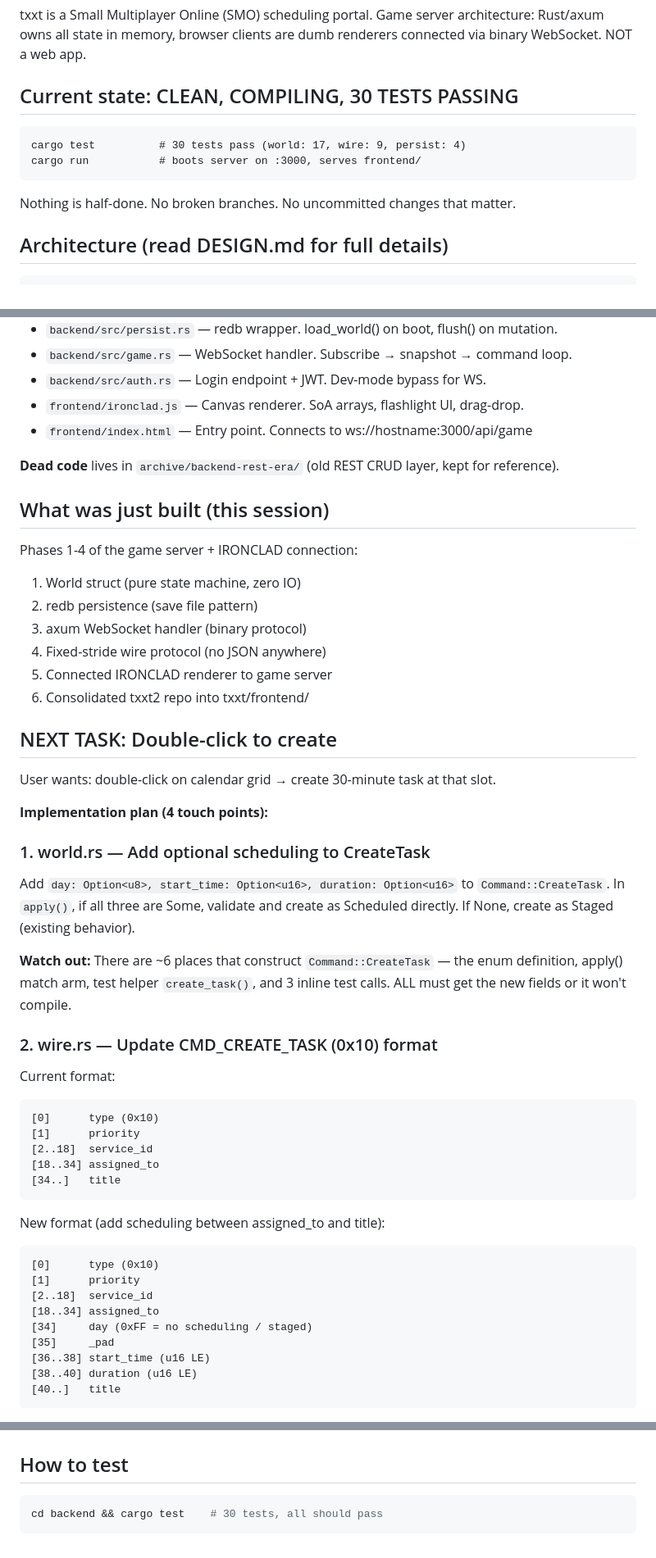
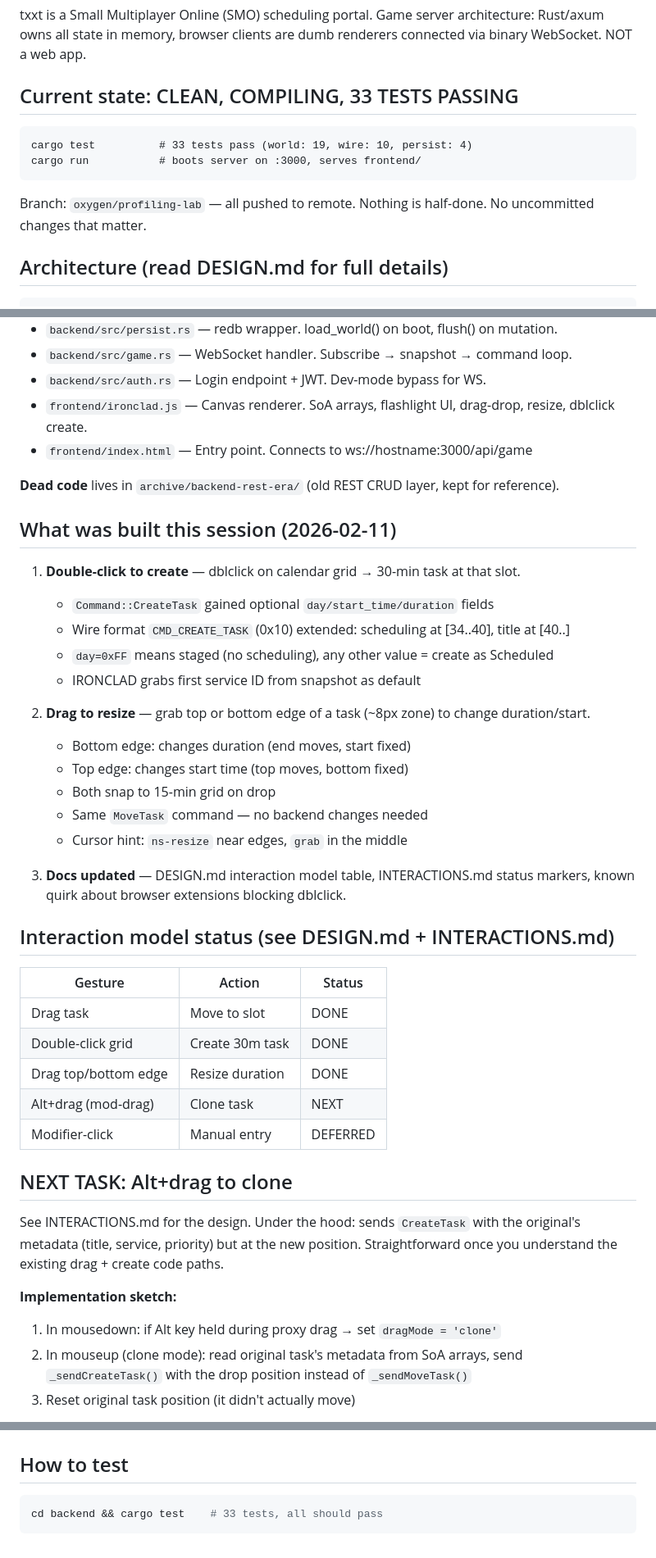
Before and after one commit to darxtarr/txxt, a Markdown page: .opencode/handover.md, 3 parts joined by grey strips. Shown at 82% size. GitHub-like rendering.

Commit message:
Update handover for next session (dblclick + resize done, clone next)
Co-Authored-By: Claude Opus 4.6 <noreply@anthropic.com>

````diff
--- a/.opencode/handover.md
+++ b/.opencode/handover.md
@@ -6,14 +6,15 @@ txxt is a Small Multiplayer Online (SMO) scheduling portal. Game server
 architecture: Rust/axum owns all state in memory, browser clients are
 dumb renderers connected via binary WebSocket. NOT a web app.
 
-## Current state: CLEAN, COMPILING, 30 TESTS PASSING
+## Current state: CLEAN, COMPILING, 33 TESTS PASSING
 
 ```
-cargo test          # 30 tests pass (world: 17, wire: 9, persist: 4)
+cargo test          # 33 tests pass (world: 19, wire: 10, persist: 4)
 cargo run           # boots server on :3000, serves frontend/
 ```
 
-Nothing is half-done. No broken branches. No uncommitted changes that matter.
+Branch: `oxygen/profiling-lab` — all pushed to remote.
+Nothing is half-done. No uncommitted changes that matter.
 
 ## Architecture (read DESIGN.md for full details)
 
@@ -32,58 +33,48 @@ Server (backend/)
 - `backend/src/persist.rs` — redb wrapper. load_world() on boot, flush() on mutation.
 - `backend/src/game.rs` — WebSocket handler. Subscribe → snapshot → command loop.
 - `backend/src/auth.rs` — Login endpoint + JWT. Dev-mode bypass for WS.
-- `frontend/ironclad.js` — Canvas renderer. SoA arrays, flashlight UI, drag-drop.
+- `frontend/ironclad.js` — Canvas renderer. SoA arrays, flashlight UI, drag-drop, resize, dblclick create.
 - `frontend/index.html` — Entry point. Connects to ws://hostname:3000/api/game
 
 **Dead code** lives in `archive/backend-rest-era/` (old REST CRUD layer, kept for reference).
 
-## What was just built (this session)
+## What was built this session (2026-02-11)
 
-Phases 1-4 of the game server + IRONCLAD connection:
-1. World struct (pure state machine, zero IO)
-2. redb persistence (save file pattern)
-3. axum WebSocket handler (binary protocol)
-4. Fixed-stride wire protocol (no JSON anywhere)
-5. Connected IRONCLAD renderer to game server
-6. Consolidated txxt2 repo into txxt/frontend/
+1. **Double-click to create** — dblclick on calendar grid → 30-min task at that slot.
+   - `Command::CreateTask` gained optional `day/start_time/duration` fields
+   - Wire format `CMD_CREATE_TASK` (0x10) extended: scheduling at [34..40], title at [40..]
+   - `day=0xFF` means staged (no scheduling), any other value = create as Scheduled
+   - IRONCLAD grabs first service ID from snapshot as default
 
-## NEXT TASK: Double-click to create
+2. **Drag to resize** — grab top or bottom edge of a task (~8px zone) to change duration/start.
+   - Bottom edge: changes duration (end moves, start fixed)
+   - Top edge: changes start time (top moves, bottom fixed)
+   - Both snap to 15-min grid on drop
+   - Same `MoveTask` command — no backend changes needed
+   - Cursor hint: `ns-resize` near edges, `grab` in the middle
 
-User wants: double-click on calendar grid → create 30-minute task at that slot.
+3. **Docs updated** — DESIGN.md interaction model table, INTERACTIONS.md status markers,
+   known quirk about browser extensions blocking dblclick.
 
-**Implementation plan (4 touch points):**
+## Interaction model status (see DESIGN.md + INTERACTIONS.md)
 
-### 1. world.rs — Add optional scheduling to CreateTask
+| Gesture              | Action          | Status   |
+|----------------------|-----------------|----------|
+| Drag task            | Move to slot    | DONE     |
+| Double-click grid    | Create 30m task | DONE     |
+| Drag top/bottom edge | Resize duration | DONE     |
+| Alt+drag (mod-drag)  | Clone task      | NEXT     |
+| Modifier-click       | Manual entry    | DEFERRED |
 
-Add `day: Option<u8>, start_time: Option<u16>, duration: Option<u16>` to
-`Command::CreateTask`. In `apply()`, if all three are Some, validate and
-create as Scheduled directly. If None, create as Staged (existing behavior).
+## NEXT TASK: Alt+drag to clone
 
-**Watch out:** There are ~6 places that construct `Command::CreateTask` —
-the enum definition, apply() match arm, test helper `create_task()`, and
-3 inline test calls. ALL must get the new fields or it won't compile.
+See INTERACTIONS.md for the design. Under the hood: sends `CreateTask` with
+the original's metadata (title, service, priority) but at the new position.
+Straightforward once you understand the existing drag + create code paths.
 
-### 2. wire.rs — Update CMD_CREATE_TASK (0x10) format
+**Implementation sketch:**
+1. In mousedown: if Alt key held during proxy drag → set `dragMode = 'clone'`
+2. In mouseup (clone mode): read original task's metadata from SoA arrays,
+   send `_sendCreateTask()` with the drop position instead of `_sendMoveTask()`
+3. Reset original task position (it didn't actually move)
 
-Current format:
-```
-[0]      type (0x10)
-[1]      priority
-[2..18]  service_id
-[18..34] assigned_to
-[34..]   title
-```
-
-New format (add scheduling between assigned_to and title):
-```
-[0]      type (0x10)
-[1]      priority
-[2..18]  service_id
-[18..34] assigned_to
-[34]     day (0xFF = no scheduling / staged)
-[35]     _pad
-[36..38] start_time (u16 LE)
-[38..40] duration (u16 LE)
-[40..]   title
-```
-
@@ -138,5 +113,5 @@ cd backend && cargo run     # server on :3000
 ## How to test
 
 ```bash
-cd backend && cargo test    # 30 tests, all should pass
+cd backend && cargo test    # 33 tests, all should pass
 ```
````
Also changed, not shown: other parts of .opencode/handover.md (+9 -25 lines).
